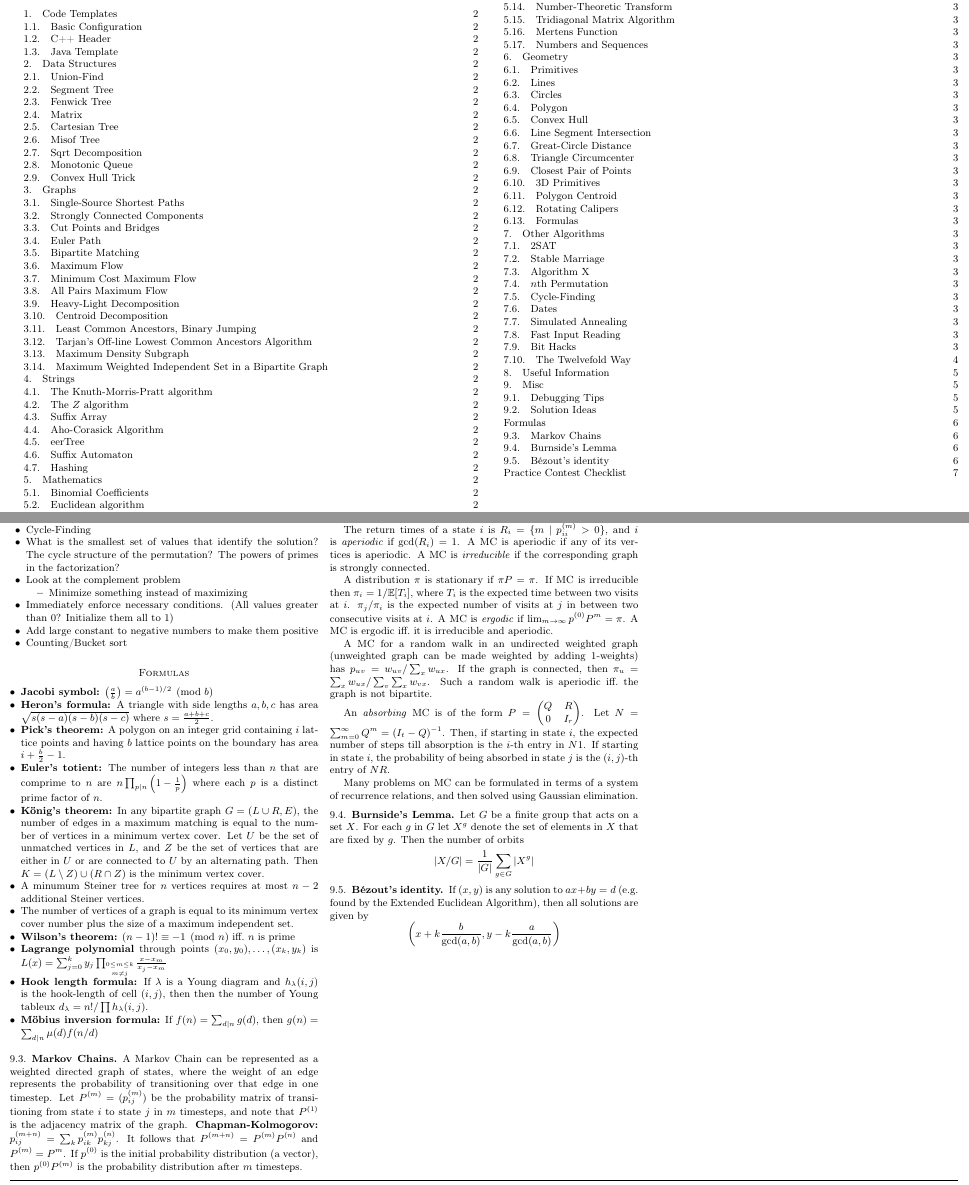
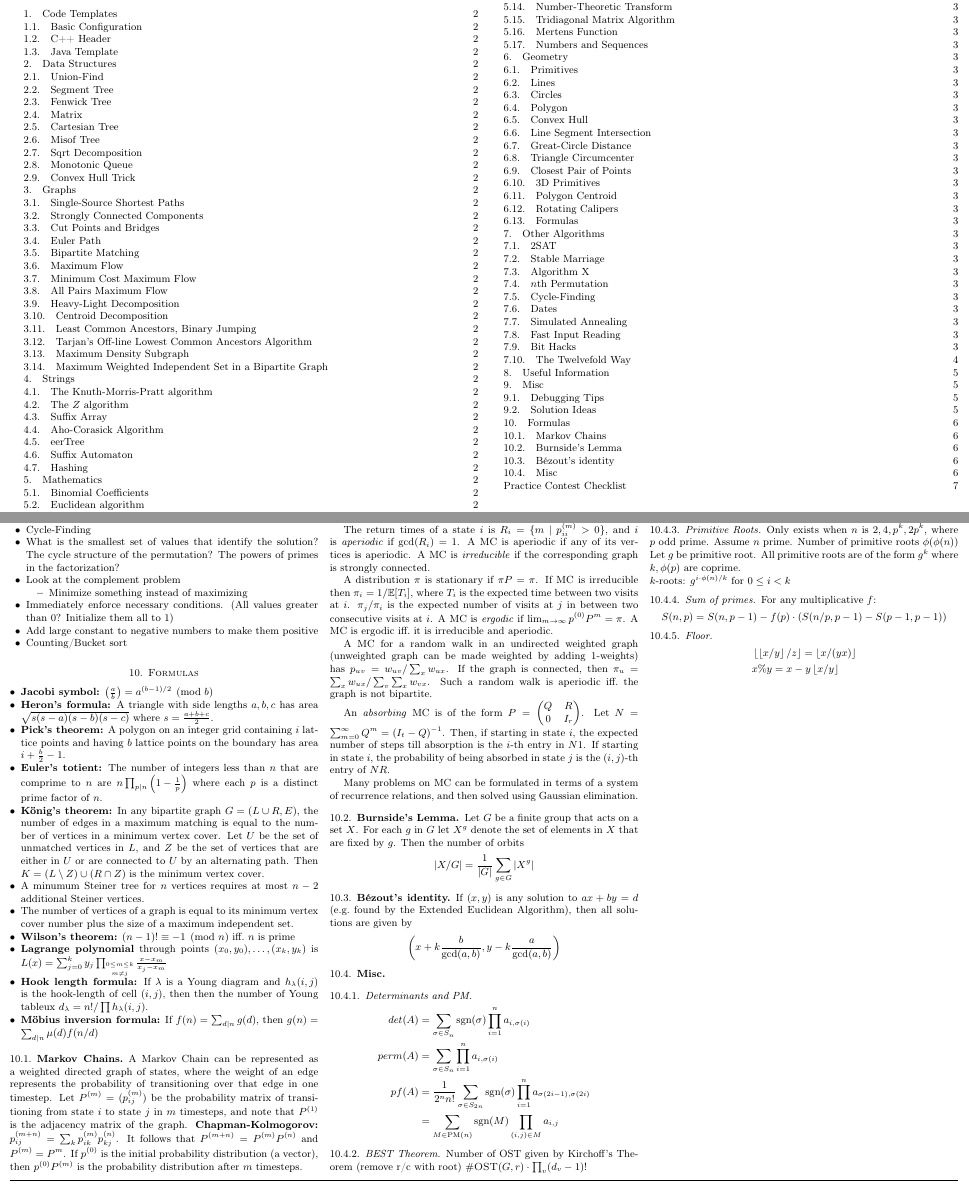
Before and after one commit to SuprDewd/CompetitiveProgramming, a LaTeX paper (comprog.tex): two parts of pages 1 and 6 of 7, joined at a grey line, cut so that both start at the same text. Compiled offline with pdfLaTeX.

Commit message:
final version

```diff
--- a/comprog.tex
+++ b/comprog.tex
@@ -940,7 +940,7 @@
                 \item Counting/Bucket sort
             \end{myitemize}
 
-    \section*{Formulas}
+    \section{Formulas}
 
         % \item Number of permutations of length $n$ that have no fixed
         %     points (derangements): $D_0 = 1, D_1 = 0, D_n = (n - 1)(D_{n-1}
@@ -1026,6 +1026,37 @@
             Euclidean Algorithm), then all solutions are given by \[
             \left(x+k\frac{b}{\gcd(a,b)}, y-k\frac{a}{\gcd(a,b)}\right) \]
 
+        \subsection{Misc}
+            \subsubsection{Determinants and PM}
+                \begin{align*}
+                    det(A) &= \sum_{\sigma \in S_n}\text{sgn}(\sigma)\prod_{i = 1}^n a_{i,\sigma(i)}\\
+                    perm(A) &= \sum_{\sigma \in S_n} \prod_{i = 1}^n a_{i,\sigma(i)}\\
+                    pf(A) &= \frac{1}{2^nn!}\sum_{\sigma \in S_{2n}} \text{sgn}(\sigma)\prod_{i = 1}^n a_{\sigma(2i-1),\sigma(2i)}\\ &= \sum_{M \in \text{PM}(n)} \text{sgn}(M) \prod_{(i,j) \in M} a_{i,j}
+                \end{align*}
+
+            \subsubsection{BEST Theorem}
+                Number of OST given by Kirchoff's Theorem (remove r/c with root)
+                $\#\textsc{OST}(G,r) \cdot \prod_{v}(d_v-1)!$
+
+            \subsubsection{Primitive Roots}
+                Only exists when $n$ is $2, 4, p^k, 2p^k$, where $p$ odd prime. Assume
+                $n$ prime. Number of primitive roots $\phi(\phi(n))$
+                Let $g$ be primitive root. All primitive roots are of the form $g^k$
+                where $k,\phi(p)$ are coprime.\\ $k$-roots:
+                $g^{i \cdot \phi(n) / k}$ for $0 \leq i < k$
+
+            \subsubsection{Sum of primes} For any multiplicative $f$:
+                \[
+                    S(n,p) = S(n, p-1) - f(p) \cdot (S(n/p,p-1) - S(p-1,p-1))
+                \]
+
+            \subsubsection{Floor}
+                \begin{align*}
+                    &\left\lfloor \left\lfloor x/y \right\rfloor / z \right\rfloor = \left\lfloor x / (yx) \right\rfloor \\
+                    &x \% y = x - y \left\lfloor x / y \right\rfloor
+                \end{align*}
+
+
 
     \clearpage
     \section*{Practice Contest Checklist}
```
Also changed, not shown: comprog.pdf, comprog.tex (4 more changed lines).
